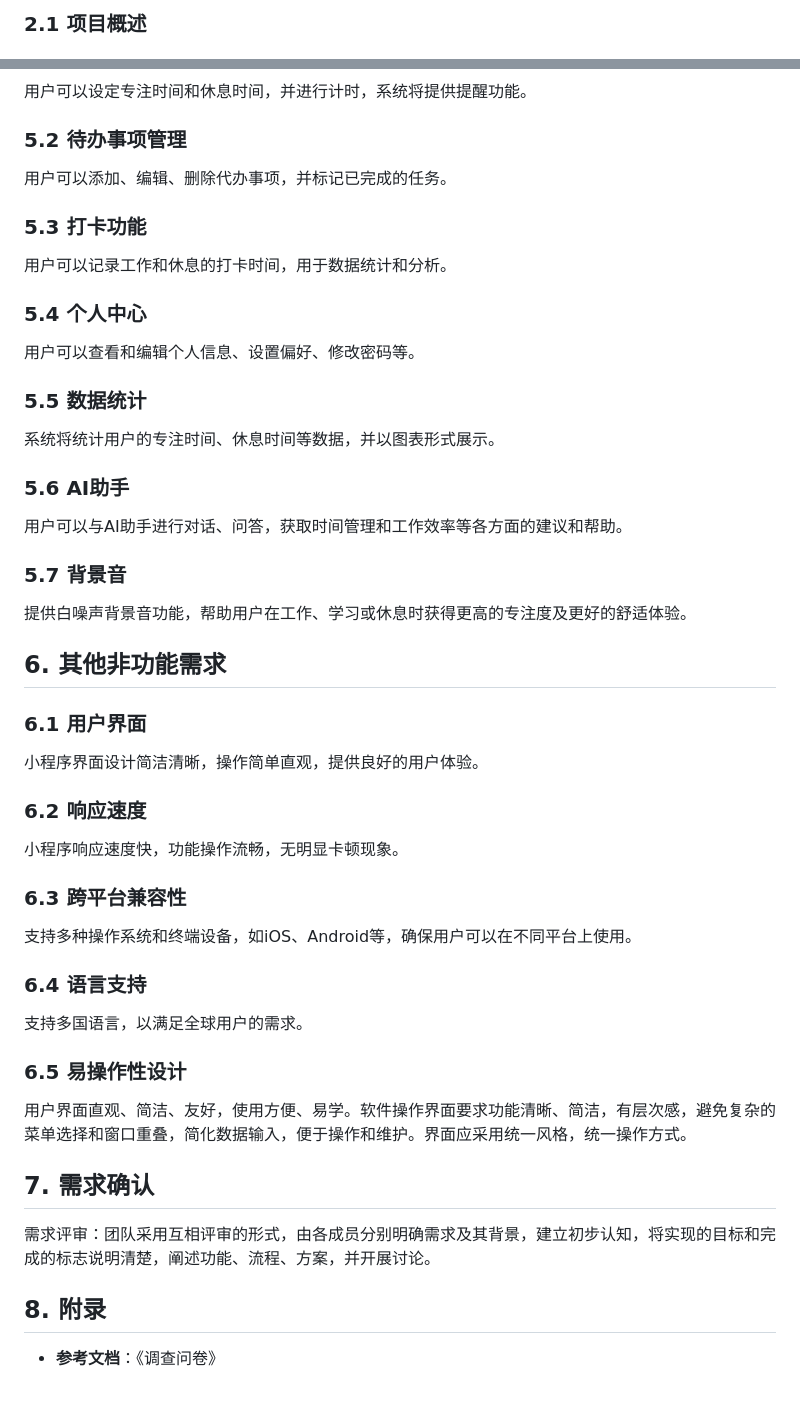
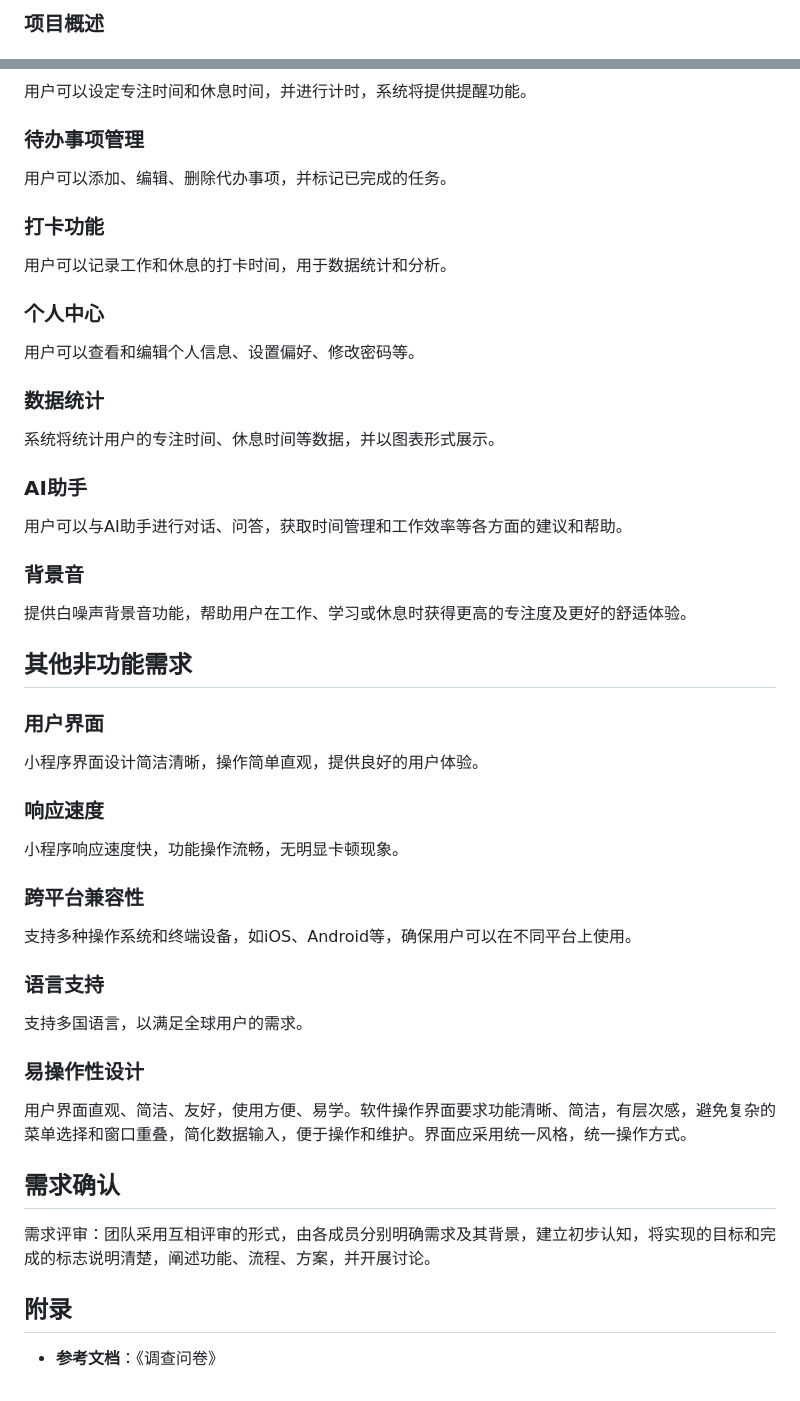
Before and after one commit to MOEA-LAB/FocusToDo, a Markdown page: documents/需求分析报告(done).md, 2 parts joined by grey strips. Drawn GitHub-style.

```diff
--- a/documents/需求分析报告(done).md
+++ b/documents/需求分析报告(done).md
@@ -11,3 +11,3 @@
 
-### 	2.1 项目概述
+### 	项目概述
 
@@ -102,56 +102,56 @@
 
 用户可以设定专注时间和休息时间，并进行计时，系统将提供提醒功能。
 
-### 5.2 待办事项管理
+### 待办事项管理
 
 用户可以添加、编辑、删除代办事项，并标记已完成的任务。
 
-### 5.3 打卡功能
+### 打卡功能
 
 用户可以记录工作和休息的打卡时间，用于数据统计和分析。
 
-### 5.4 个人中心
+### 个人中心
 
 用户可以查看和编辑个人信息、设置偏好、修改密码等。
 
-### 5.5 数据统计
+### 数据统计
 
 系统将统计用户的专注时间、休息时间等数据，并以图表形式展示。
 
-### 5.6 AI助手
+### AI助手
 
 用户可以与AI助手进行对话、问答，获取时间管理和工作效率等各方面的建议和帮助。
 
-### 5.7 背景音
+### 背景音
 
 提供白噪声背景音功能，帮助用户在工作、学习或休息时获得更高的专注度及更好的舒适体验。
 
-## 6. 其他非功能需求
+## 其他非功能需求
 
-### 	6.1 用户界面
+### 	用户界面
 
 小程序界面设计简洁清晰，操作简单直观，提供良好的用户体验。
 
-### 	6.2 响应速度
+### 	响应速度
 
  小程序响应速度快，功能操作流畅，无明显卡顿现象。
 
-### 	6.3 跨平台兼容性
+### 	跨平台兼容性
 
 支持多种操作系统和终端设备，如iOS、Android等，确保用户可以在不同平台上使用。
 
-### 	6.4 语言支持
+### 	语言支持
 
 支持多国语言，以满足全球用户的需求。
 
-### 	6.5 易操作性设计
+### 	易操作性设计
 
 用户界面直观、简洁、友好，使用方便、易学。软件操作界面要求功能清晰、简洁，有层次感，避免复杂的菜单选择和窗口重叠，简化数据输入，便于操作和维护。界面应采用统一风格，统一操作方式。
 
-## 7. 需求确认
+## 需求确认
 
 需求评审：团队采用互相评审的形式，由各成员分别明确需求及其背景，建立初步认知，将实现的目标和完成的标志说明清楚，阐述功能、流程、方案，并开展讨论。
 
-## 8. 附录
+## 附录
 
 - **参考文档**：《调查问卷》
```
Also changed, not shown: other parts of documents/需求分析报告(done).md (+22 -22 lines), documents/软件测试计划书(done).md (+14 -16 lines), README.md (line endings or trailing spaces), documents/assets/image-20240522172329789.png (added).
